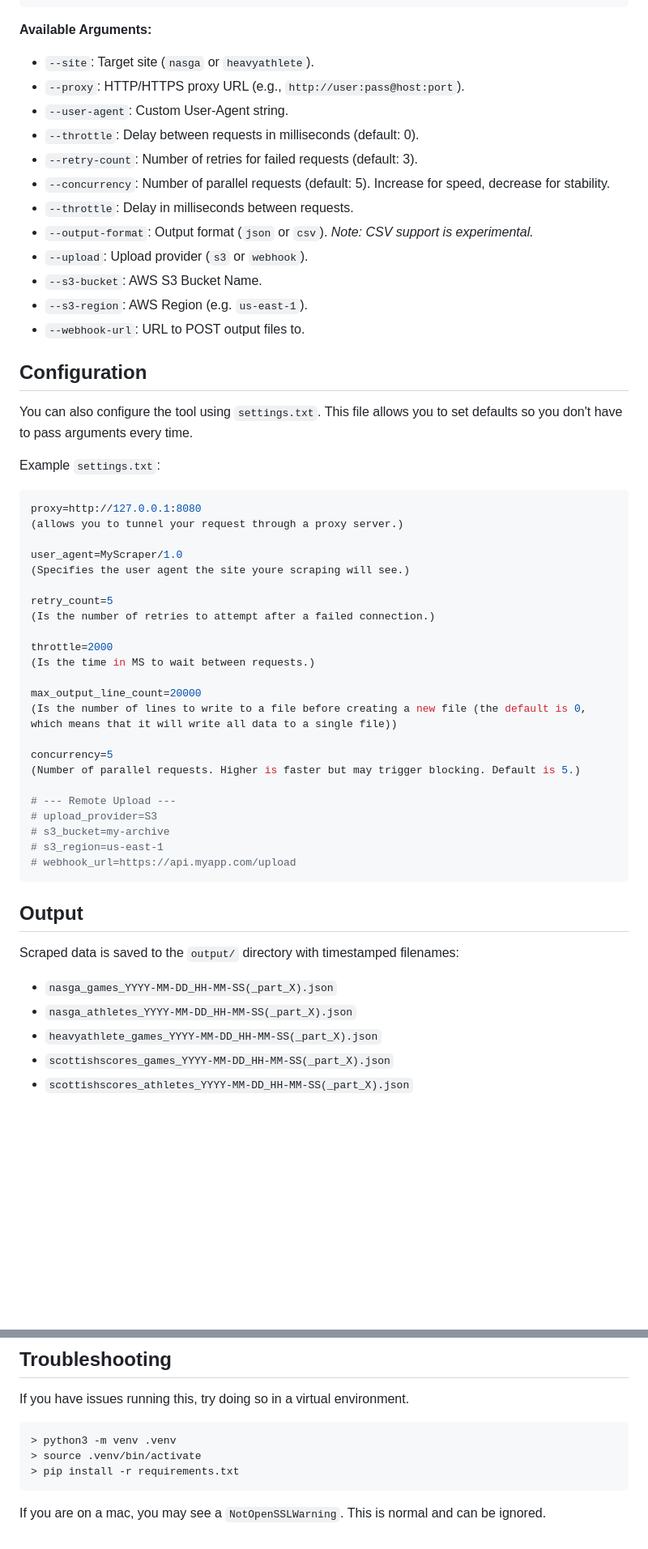
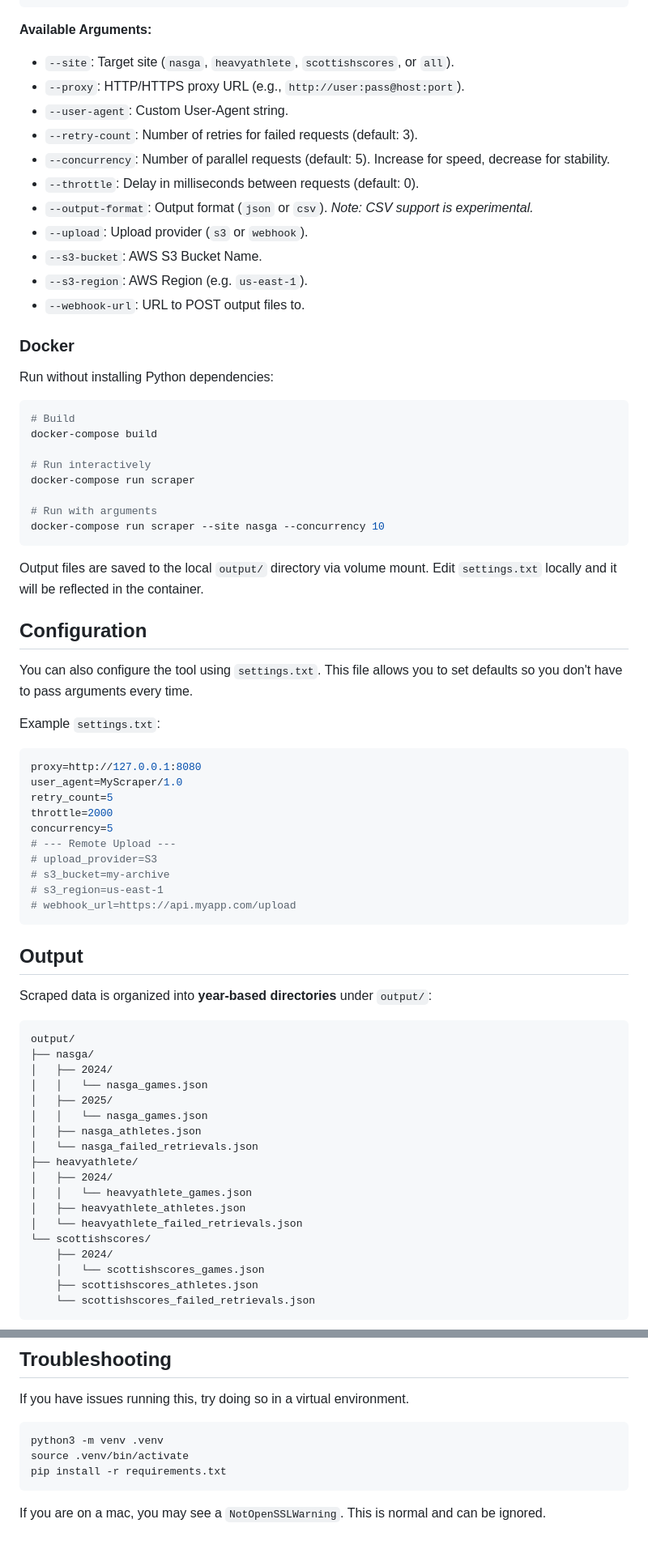
Before and after one commit to x029a/heavy-aggregator, a Markdown page: README.md, 2 parts joined by grey strips. Shown at 81% size. Rendered like a GitHub page; blank space fills up the shorter version.

Commit message:
feat/main: updating scrapers, removing local webapp for now

````diff
--- a/README.md
+++ b/README.md
@@ -77,18 +83,34 @@ python main.py --site nasga --throttle 1000 --max-output-line-count 10000
 ```
 
 **Available Arguments:**
-*   `--site`: Target site (`nasga` or `heavyathlete`).
+*   `--site`: Target site (`nasga`, `heavyathlete`, `scottishscores`, or `all`).
 *   `--proxy`: HTTP/HTTPS proxy URL (e.g., `http://user:pass@host:port`).
 *   `--user-agent`: Custom User-Agent string.
-*   `--throttle`: Delay between requests in milliseconds (default: 0).
 *   `--retry-count`: Number of retries for failed requests (default: 3).
 *   `--concurrency`: Number of parallel requests (default: 5). Increase for speed, decrease for stability.
-*   `--throttle`: Delay in milliseconds between requests.
+*   `--throttle`: Delay in milliseconds between requests (default: 0).
 *   `--output-format`: Output format (`json` or `csv`). *Note: CSV support is experimental.*
 *   `--upload`: Upload provider (`s3` or `webhook`).
 *   `--s3-bucket`: AWS S3 Bucket Name.
 *   `--s3-region`: AWS Region (e.g. `us-east-1`).
 *   `--webhook-url`: URL to POST output files to.
+
+### Docker
+
+Run without installing Python dependencies:
+
+```bash
+# Build
+docker-compose build
+
+# Run interactively
+docker-compose run scraper
+
+# Run with arguments
+docker-compose run scraper --site nasga --concurrency 10
+```
+
+Output files are saved to the local `output/` directory via volume mount. Edit `settings.txt` locally and it will be reflected in the container.
 
 ## Configuration
 
@@ -97,23 +119,10 @@ You can also configure the tool using `settings.txt`. This file allows you to se
 Example `settings.txt`:
 ```ini
 proxy=http://127.0.0.1:8080
-(allows you to tunnel your request through a proxy server.)
-
 user_agent=MyScraper/1.0
-(Specifies the user agent the site youre scraping will see.)
-
 retry_count=5
-(Is the number of retries to attempt after a failed connection.)
-
 throttle=2000
-(Is the time in MS to wait between requests.)
-
-max_output_line_count=20000
-(Is the number of lines to write to a file before creating a new file (the default is 0, which means that it will write all data to a single file))
-
 concurrency=5
-(Number of parallel requests. Higher is faster but may trigger blocking. Default is 5.)
-
 # --- Remote Upload ---
 # upload_provider=S3
 # s3_bucket=my-archive
@@ -123,10 +132,26 @@ concurrency=5
 
 ## Output
 
-Scraped data is saved to the `output/` directory with timestamped filenames:
+Scraped data is organized into **year-based directories** under `output/`:
 
-*   `nasga_games_YYYY-MM-DD_HH-MM-SS(_part_X).json`
-*   `nasga_athletes_YYYY-MM-DD_HH-MM-SS(_part_X).json`
-*   `heavyathlete_games_YYYY-MM-DD_HH-MM-SS(_part_X).json`
-*   `scottishscores_games_YYYY-MM-DD_HH-MM-SS(_part_X).json`
-*   `scottishscores_athletes_YYYY-MM-DD_HH-MM-SS(_part_X).json`
+```
+output/
+├── nasga/
+│   ├── 2024/
+│   │   └── nasga_games.json
+│   ├── 2025/
+│   │   └── nasga_games.json
+│   ├── nasga_athletes.json
+│   └── nasga_failed_retrievals.json
+├── heavyathlete/
+│   ├── 2024/
+│   │   └── heavyathlete_games.json
+│   ├── heavyathlete_athletes.json
+│   └── heavyathlete_failed_retrievals.json
+└── scottishscores/
+    ├── 2024/
+    │   └── scottishscores_games.json
+    ├── scottishscores_athletes.json
+    └── scottishscores_failed_retrievals.json
+```
+
@@ -160,9 +235,9 @@ Check these files to see which items were missed and why.
 ## Troubleshooting
 If you have issues running this, try doing so in a virtual environment.
 
-```
-> python3 -m venv .venv
-> source .venv/bin/activate
-> pip install -r requirements.txt
+```bash
+python3 -m venv .venv
+source .venv/bin/activate
+pip install -r requirements.txt
 ```
 If you are on a mac, you may see a `NotOpenSSLWarning`. This is normal and can be ignored.
````
Also changed, not shown: other parts of README.md (+77 -21 lines).
